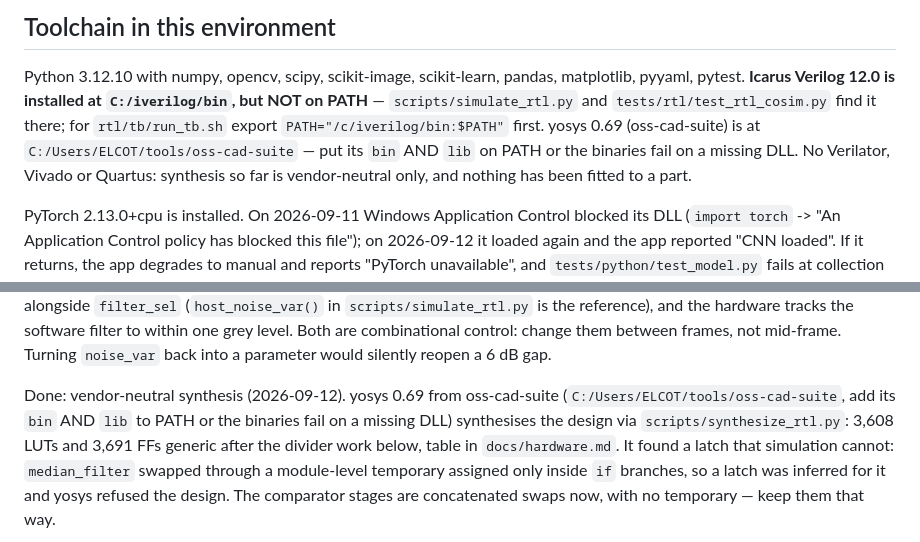
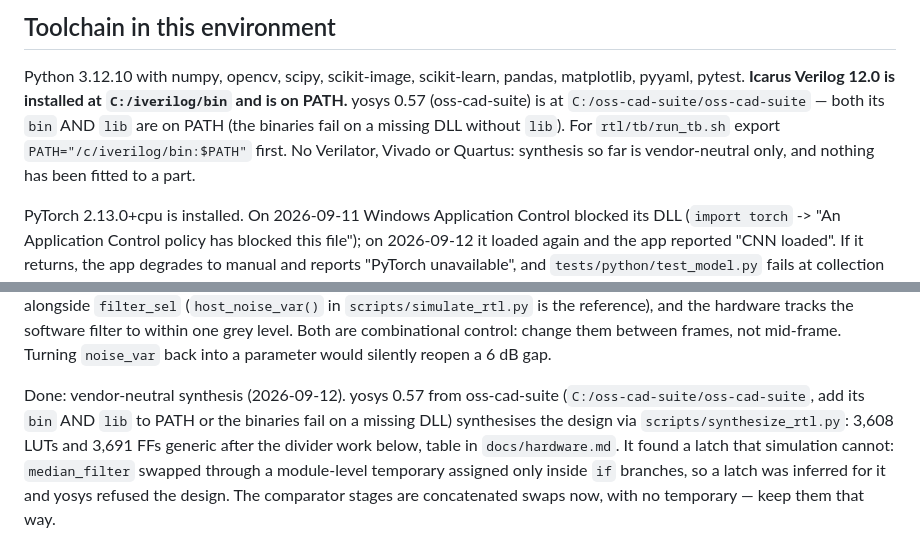
Before and after one commit to sreenishan/adaptive-fpga-denoiser, a Markdown page: CLAUDE.md, 2 parts joined by grey strips. GitHub-like rendering.

Commit message:
docs(CLAUDE.md): update tool paths for this machine
Icarus Verilog 12.0 is at C:/iverilog/bin (on PATH).
yosys 0.57 (oss-cad-suite) is at C:/oss-cad-suite/oss-cad-suite;
both bin and lib are on PATH. Full test suite now runs 363/363
with no skips.

Co-Authored-By: Claude Sonnet 4.6 <noreply@anthropic.com>

```diff
--- a/CLAUDE.md
+++ b/CLAUDE.md
@@ -68,12 +68,11 @@ machine with no ML framework installed; a test asserts `torch` is absent from
 
 Python 3.12.10 with numpy, opencv, scipy, scikit-image, scikit-learn, pandas,
 matplotlib, pyyaml, pytest. **Icarus Verilog 12.0 is installed at
-`C:/iverilog/bin`, but NOT on PATH** — `scripts/simulate_rtl.py` and
-`tests/rtl/test_rtl_cosim.py` find it there; for `rtl/tb/run_tb.sh` export
-`PATH="/c/iverilog/bin:$PATH"` first. yosys 0.69 (oss-cad-suite) is at
-`C:/Users/ELCOT/tools/oss-cad-suite` — put its `bin` AND `lib` on PATH or the
-binaries fail on a missing DLL. No Verilator, Vivado or Quartus: synthesis so
-far is vendor-neutral only, and nothing has been fitted to a part.
+`C:/iverilog/bin` and is on PATH.** yosys 0.57 (oss-cad-suite) is at
+`C:/oss-cad-suite/oss-cad-suite` — both its `bin` AND `lib` are on PATH (the
+binaries fail on a missing DLL without `lib`). For `rtl/tb/run_tb.sh` export
+`PATH="/c/iverilog/bin:$PATH"` first. No Verilator, Vivado or Quartus: synthesis
+so far is vendor-neutral only, and nothing has been fitted to a part.
 
 PyTorch 2.13.0+cpu is installed. On 2026-09-11 Windows Application Control
 blocked its DLL (`import torch` -> "An Application Control policy has blocked
@@ -139,8 +138,8 @@ hardware tracks the software filter to within one grey level. Both are
 combinational control: change them between frames, not mid-frame. Turning
 `noise_var` back into a parameter would silently reopen a 6 dB gap.
 
-Done: vendor-neutral synthesis (2026-09-12). yosys 0.69 from oss-cad-suite
-(`C:/Users/ELCOT/tools/oss-cad-suite`, add its `bin` AND `lib` to PATH or the
+Done: vendor-neutral synthesis (2026-09-12). yosys 0.57 from oss-cad-suite
+(`C:/oss-cad-suite/oss-cad-suite`, add its `bin` AND `lib` to PATH or the
 binaries fail on a missing DLL) synthesises the design via
 `scripts/synthesize_rtl.py`: 3,608 LUTs and 3,691 FFs generic after the divider
 work below, table in `docs/hardware.md`. It found a latch that simulation cannot: `median_filter`
```
